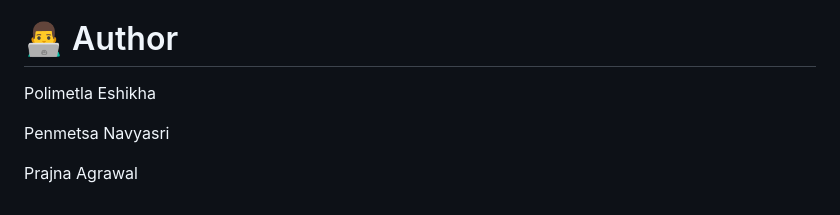
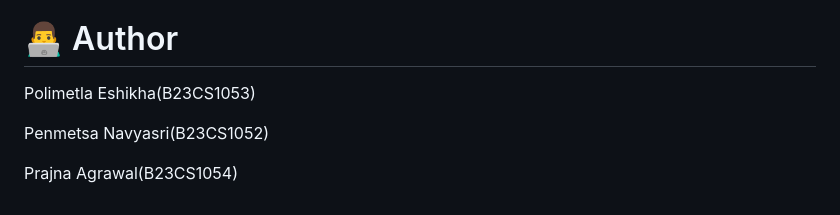
Before and after one commit to PrajnaAgrawal26/Graph-Recommendation-System, a Markdown page: README.md, the part around the change. GitHub-like rendering.

```diff
--- a/README.md
+++ b/README.md
@@ -106,8 +106,8 @@ Average Rating
 
 # 👨‍💻 Author
 
-Polimetla Eshikha
+Polimetla Eshikha(B23CS1053)
 
-Penmetsa Navyasri
+Penmetsa Navyasri(B23CS1052)
 
-Prajna Agrawal
+Prajna Agrawal(B23CS1054)
```
